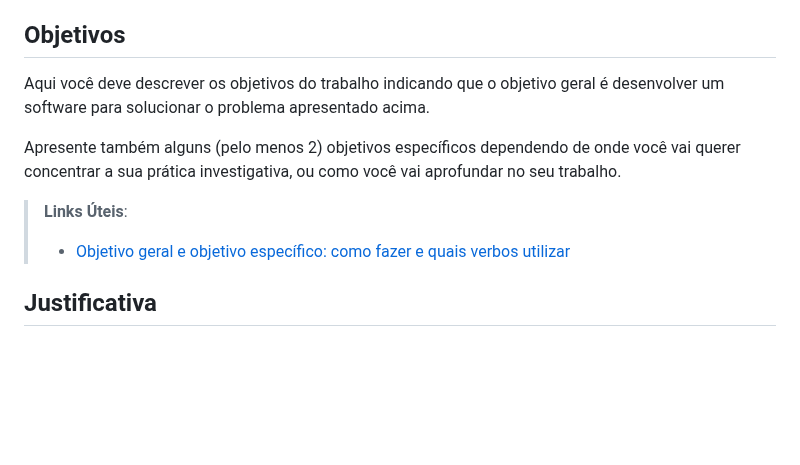
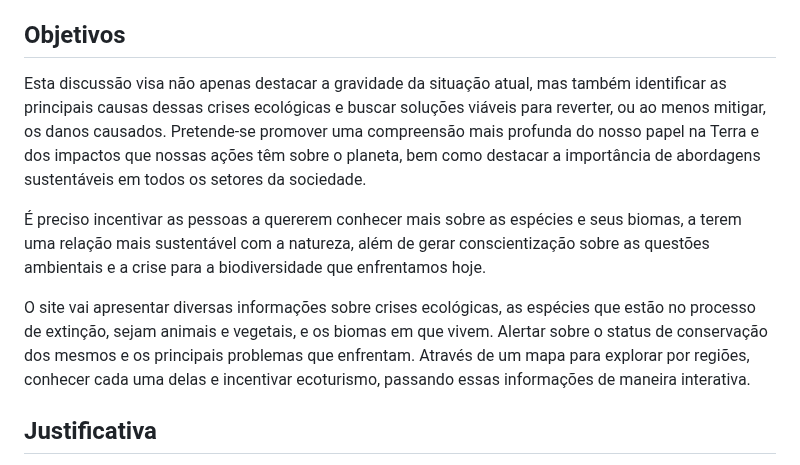
Before and after one commit to ICEI-PUC-Minas-PMV-SI/pmv-si-2023-2-pe1-t1-baoba-pmv, a Markdown page: docs/context.md, the part around the change. Rendered like a GitHub page; blank space fills up the shorter version.

Commit message:
adicionando objetivos

```diff
--- a/docs/context.md
+++ b/docs/context.md
@@ -24,12 +24,12 @@ Nesse momento, o grupo pode optar por fazer uso  de ferramentas como Design Thin
 
 ## Objetivos
 
-Aqui você deve descrever os objetivos do trabalho indicando que o objetivo geral é desenvolver um software para solucionar o problema apresentado acima.
+Esta discussão visa não apenas destacar a gravidade da situação atual, mas também identificar as principais causas dessas crises ecológicas e buscar soluções viáveis para reverter, ou ao menos mitigar, os danos causados. Pretende-se promover uma compreensão mais profunda do nosso papel na Terra e dos impactos que nossas ações têm sobre o planeta, bem como destacar a importância de abordagens sustentáveis em todos os setores da sociedade.
 
-Apresente também alguns (pelo menos 2) objetivos específicos dependendo de onde você vai querer concentrar a sua prática investigativa, ou como você vai aprofundar no seu trabalho.
+É preciso incentivar as pessoas a quererem conhecer mais sobre as espécies e seus biomas, a terem uma relação mais sustentável com a natureza, além de gerar conscientização sobre as questões ambientais e a crise para a biodiversidade que enfrentamos hoje.
 
-> **Links Úteis**:
-> - [Objetivo geral e objetivo específico: como fazer e quais verbos utilizar](https://blog.mettzer.com/diferenca-entre-objetivo-geral-e-objetivo-especifico/)
+O site vai apresentar diversas informações sobre crises ecológicas, as espécies que estão no processo de extinção, sejam animais e vegetais, e os biomas em que vivem. Alertar sobre o status de conservação dos mesmos e os principais problemas que enfrentam.
+Através de um mapa para explorar por regiões, conhecer cada uma delas e incentivar ecoturismo, passando essas informações de maneira interativa.
 
 ## Justificativa
 
```
